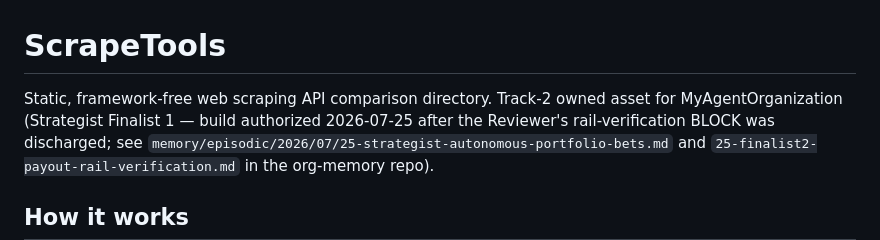
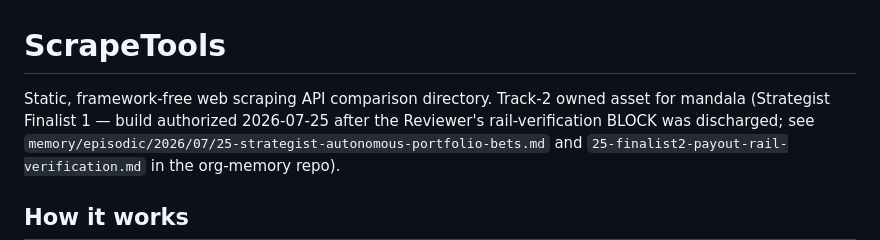
Before and after one commit to sanjayamaharjancodes/scraping-tools-directory, a Markdown page: README.md, the part around the change. GitHub-like rendering.

Commit message:
README: org renamed to mandala
Co-Authored-By: Claude Opus 5.5 <noreply@anthropic.com>

```diff
--- a/README.md
+++ b/README.md
@@ -1,7 +1,7 @@
 # ScrapeTools
 
 Static, framework-free web scraping API comparison directory. Track-2 owned
-asset for MyAgentOrganization (Strategist Finalist 1 — build authorized
+asset for mandala (Strategist Finalist 1 — build authorized
 2026-07-25 after the Reviewer's rail-verification BLOCK was discharged;
 see `memory/episodic/2026/07/25-strategist-autonomous-portfolio-bets.md` and
 `25-finalist2-payout-rail-verification.md` in the org-memory repo).
```
